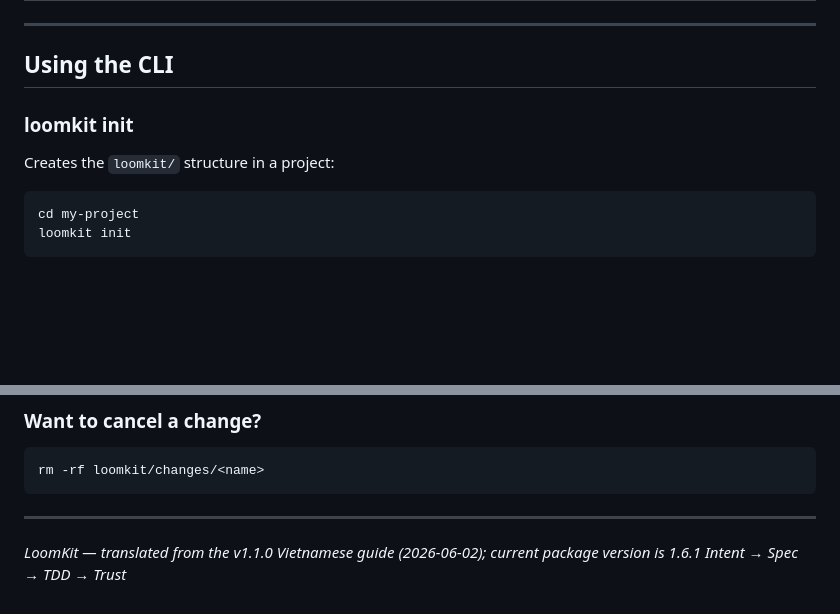
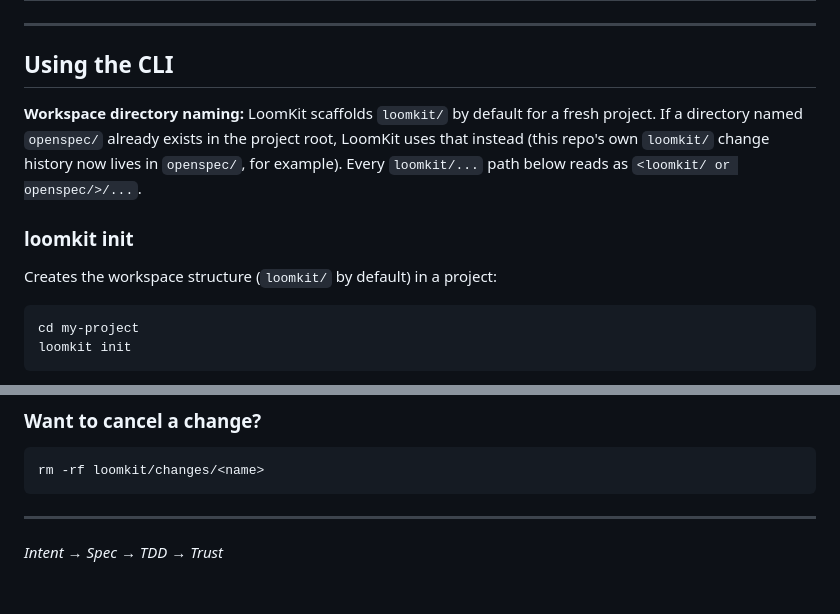
Before and after one commit to rfcclub/loomkit, a Markdown page: USAGE.md, 2 parts joined by grey strips. Drawn GitHub-style; blank space fills up the shorter version.

Commit message:
docs: clarify loomkit/ vs openspec/ workspace naming, drop translation footer note
Co-Authored-By: Claude Sonnet 5 <noreply@anthropic.com>
Claude-Session: https://claude.ai/code/session_01UE7aBnumCnLv8wWn3w56d9

````diff
--- a/USAGE.md
+++ b/USAGE.md
@@ -112,9 +112,15 @@ intent.md  proposal.md  spec.md design  tasks   code   verify   archive/
 
 ## Using the CLI
 
+**Workspace directory naming:** LoomKit scaffolds `loomkit/` by default
+for a fresh project. If a directory named `openspec/` already exists in
+the project root, LoomKit uses that instead (this repo's own `loomkit/`
+change history now lives in `openspec/`, for example). Every
+`loomkit/...` path below reads as `<loomkit/ or openspec/>/...`.
+
 ### loomkit init
 
-Creates the `loomkit/` structure in a project:
+Creates the workspace structure (`loomkit/` by default) in a project:
 
 ```bash
 cd my-project
@@ -572,5 +578,4 @@ rm -rf loomkit/changes/<name>
 
 ---
 
-*LoomKit — translated from the v1.1.0 Vietnamese guide (2026-06-02); current package version is 1.6.1*
 *Intent → Spec → TDD → Trust*
````
